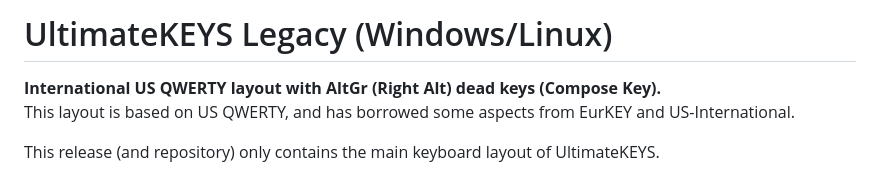
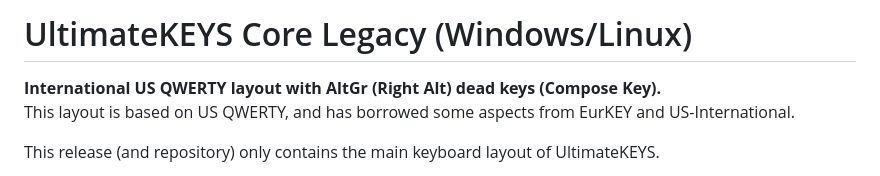
Before and after one commit to pieter-degroote/UltimateKEYS-legacy, a Markdown page: README.md, the part around the change. GitHub-like rendering.

```diff
--- a/README.md
+++ b/README.md
@@ -1,4 +1,4 @@
-# UltimateKEYS Legacy (Windows/Linux)
+# UltimateKEYS Core Legacy (Windows/Linux)
 
 **International US QWERTY layout with AltGr (Right Alt) dead keys (Compose Key).**
 This layout is based on US QWERTY, and has borrowed some aspects from EurKEY and US-International.
```
